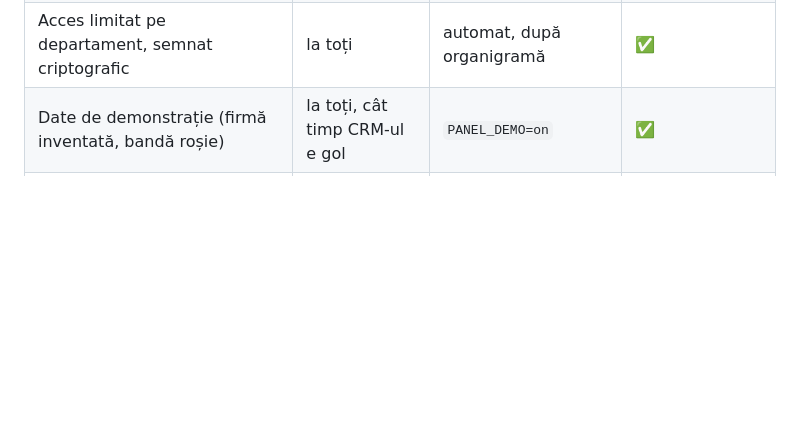
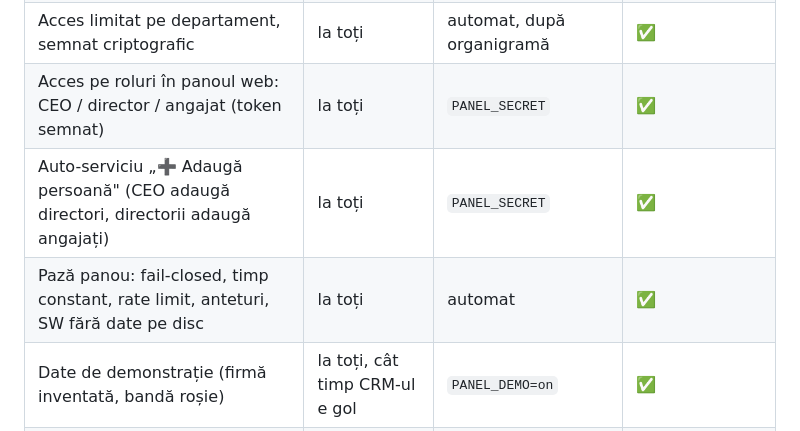
Before and after one commit to oghiletki-create/site-megaparc, a Markdown page: CLAUDE.md, the part around one of its changes. GitHub-like rendering; blank space fills up the shorter version.

```diff
--- a/CLAUDE.md
+++ b/CLAUDE.md
@@ -90,6 +128,9 @@ care deschide de trei ori un raport fără cifre nu-l mai deschide niciodată.
 | Panoul directorului (server-rendered, grafice reale, o pagină per modul) | la toți | `PANEL_TOKEN` + `PANEL_URL` | ✅ |
 | Panoul în Telegram, pe tot ecranul, buton în bara de jos | la toți | vine cu `PANEL_TOKEN` | ✅ |
 | Acces limitat pe departament, semnat criptografic | la toți | automat, după organigramă | ✅ |
+| Acces pe roluri în panoul web: CEO / director / angajat (token semnat) | la toți | `PANEL_SECRET` | ✅ |
+| Auto-serviciu „➕ Adaugă persoană" (CEO adaugă directori, directorii adaugă angajați) | la toți | `PANEL_SECRET` | ✅ |
+| Pază panou: fail-closed, timp constant, rate limit, anteturi, SW fără date pe disc | la toți | automat | ✅ |
 | Date de demonstrație (firmă inventată, bandă roșie) | la toți, cât timp CRM-ul e gol | `PANEL_DEMO=on` | ✅ |
 | Import & vamă (termene, origine, cost real de intrare) | doar firmele care importă | `MODULES_ON=import` | ✅ |
 | Eligibilitate de plată, inclusiv calificarea clienților noi | doar unde se vinde pe credit | modulul `clients` | ✅ |
```
Also changed, not shown: other parts of CLAUDE.md (+38 -0 lines).
